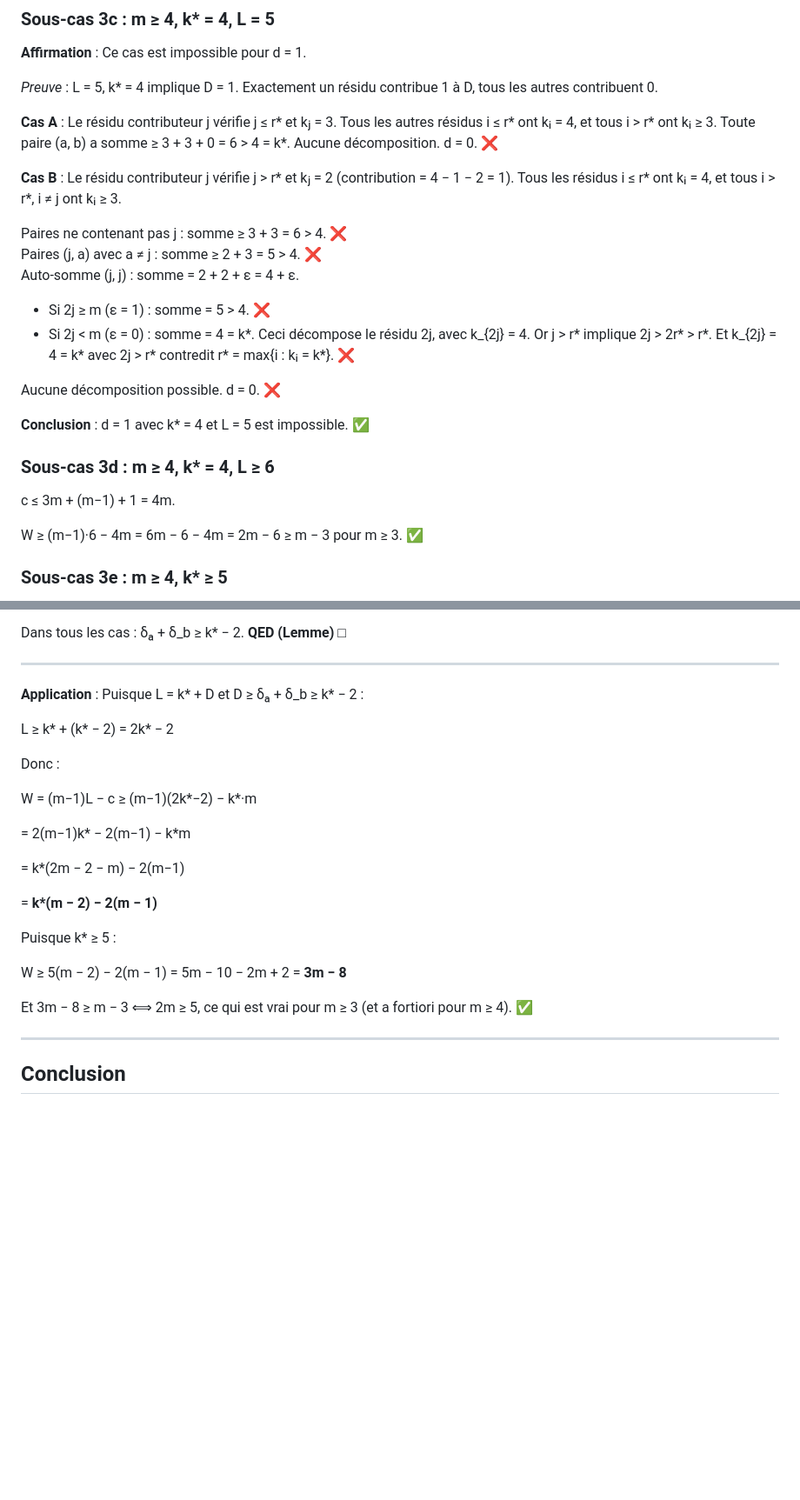
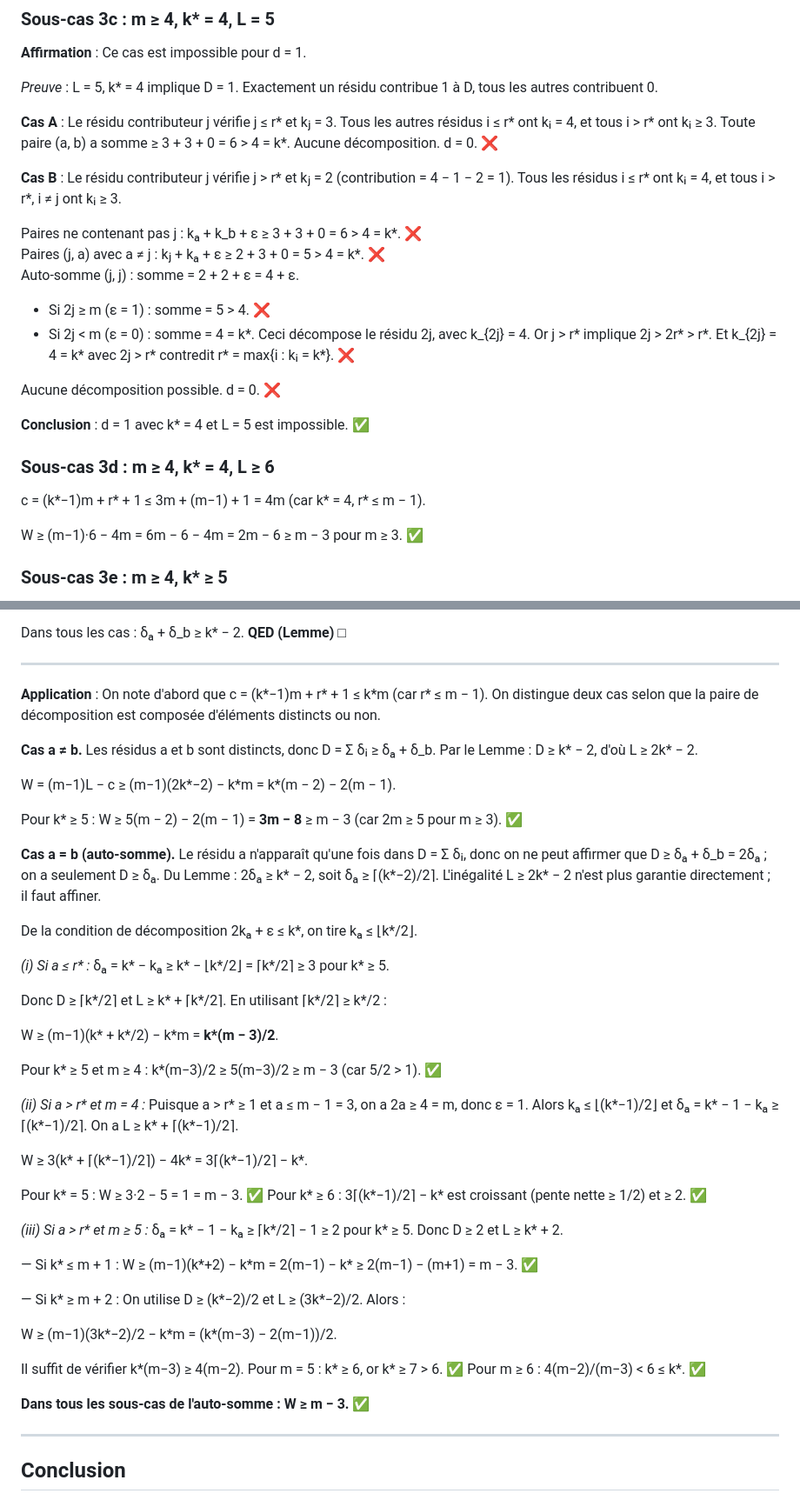
Before and after one commit to aciderix/Graph-Systems-Exploration, a Markdown page: numerical_semigroups/THEOREM_A_PROOF.md, 2 parts joined by grey strips. Shown at 87% size. Rendered like a GitHub page; blank space fills up the shorter version.

```diff
--- a/numerical_semigroups/THEOREM_A_PROOF.md
+++ b/numerical_semigroups/THEOREM_A_PROOF.md
@@ -115,8 +115,8 @@ W = (m−1)L − c ≥ (m−1)·5 − 3m = 5m − 5 − 3m = 2m − 5 ≥ m −
 
 **Cas B** : Le résidu contributeur j vérifie j > r\* et kⱼ = 2 (contribution = 4 − 1 − 2 = 1). Tous les résidus i ≤ r\* ont kᵢ = 4, et tous i > r\*, i ≠ j ont kᵢ ≥ 3.
 
-Paires ne contenant pas j : somme ≥ 3 + 3 = 6 > 4. ❌
-Paires (j, a) avec a ≠ j : somme ≥ 2 + 3 = 5 > 4. ❌
+Paires ne contenant pas j : kₐ + k_b + ε ≥ 3 + 3 + 0 = 6 > 4 = k\*. ❌
+Paires (j, a) avec a ≠ j : kⱼ + kₐ + ε ≥ 2 + 3 + 0 = 5 > 4 = k\*. ❌
 Auto-somme (j, j) : somme = 2 + 2 + ε = 4 + ε.
 - Si 2j ≥ m (ε = 1) : somme = 5 > 4. ❌
 - Si 2j < m (ε = 0) : somme = 4 = k\*. Ceci décompose le résidu 2j, avec k_{2j} = 4. Or j > r\* implique 2j > 2r\* > r\*. Et k_{2j} = 4 = k\* avec 2j > r\* contredit r\* = max{i : kᵢ = k\*}. ❌
@@ -127,7 +127,7 @@ Aucune décomposition possible. d = 0. ❌
 
 ### Sous-cas 3d : m ≥ 4, k\* = 4, L ≥ 6
 
-c ≤ 3m + (m−1) + 1 = 4m.
+c = (k\*−1)m + r\* + 1 ≤ 3m + (m−1) + 1 = 4m (car k\* = 4, r\* ≤ m − 1).
 
 W ≥ (m−1)·6 − 4m = 6m − 6 − 4m = 2m − 6 ≥ m − 3 pour m ≥ 3. ✅
 
@@ -166,25 +166,44 @@ Dans tous les cas : δₐ + δ_b ≥ k\* − 2. **QED (Lemme)** □
 
 ---
 
-**Application** : Puisque L = k\* + D et D ≥ δₐ + δ_b ≥ k\* − 2 :
+**Application** : On note d'abord que c = (k\*−1)m + r\* + 1 ≤ k\*m (car r\* ≤ m − 1). On distingue deux cas selon que la paire de décomposition est composée d'éléments distincts ou non.
 
-L ≥ k\* + (k\* − 2) = 2k\* − 2
+**Cas a ≠ b.** Les résidus a et b sont distincts, donc D = Σ δᵢ ≥ δₐ + δ_b. Par le Lemme : D ≥ k\* − 2, d'où L ≥ 2k\* − 2.
 
-Donc :
+W = (m−1)L − c ≥ (m−1)(2k\*−2) − k\*m = k\*(m − 2) − 2(m − 1).
 
-W = (m−1)L − c ≥ (m−1)(2k\*−2) − k\*·m
+Pour k\* ≥ 5 : W ≥ 5(m − 2) − 2(m − 1) = **3m − 8** ≥ m − 3 (car 2m ≥ 5 pour m ≥ 3). ✅
 
-= 2(m−1)k\* − 2(m−1) − k\*m
+**Cas a = b (auto-somme).** Le résidu a n'apparaît qu'une fois dans D = Σ δᵢ, donc on ne peut affirmer que D ≥ δₐ + δ_b = 2δₐ ; on a seulement D ≥ δₐ. Du Lemme : 2δₐ ≥ k\* − 2, soit δₐ ≥ ⌈(k\*−2)/2⌉. L'inégalité L ≥ 2k\* − 2 n'est plus garantie directement ; il faut affiner.
 
-= k\*(2m − 2 − m) − 2(m−1)
+De la condition de décomposition 2kₐ + ε ≤ k\*, on tire kₐ ≤ ⌊k\*/2⌋.
 
-= **k\*(m − 2) − 2(m − 1)**
+*(i) Si a ≤ r\* :* δₐ = k\* − kₐ ≥ k\* − ⌊k\*/2⌋ = ⌈k\*/2⌉ ≥ 3 pour k\* ≥ 5.
 
-Puisque k\* ≥ 5 :
+Donc D ≥ ⌈k\*/2⌉ et L ≥ k\* + ⌈k\*/2⌉. En utilisant ⌈k\*/2⌉ ≥ k\*/2 :
 
-W ≥ 5(m − 2) − 2(m − 1) = 5m − 10 − 2m + 2 = **3m − 8**
+W ≥ (m−1)(k\* + k\*/2) − k\*m = **k\*(m − 3)/2**.
 
-Et 3m − 8 ≥ m − 3 ⟺ 2m ≥ 5, ce qui est vrai pour m ≥ 3 (et a fortiori pour m ≥ 4). ✅
+Pour k\* ≥ 5 et m ≥ 4 : k\*(m−3)/2 ≥ 5(m−3)/2 ≥ m − 3 (car 5/2 > 1). ✅
+
+*(ii) Si a > r\* et m = 4 :* Puisque a > r\* ≥ 1 et a ≤ m − 1 = 3, on a 2a ≥ 4 = m, donc ε = 1. Alors kₐ ≤ ⌊(k\*−1)/2⌋ et δₐ = k\* − 1 − kₐ ≥ ⌈(k\*−1)/2⌉. On a L ≥ k\* + ⌈(k\*−1)/2⌉.
+
+W ≥ 3(k\* + ⌈(k\*−1)/2⌉) − 4k\* = 3⌈(k\*−1)/2⌉ − k\*.
+
+Pour k\* = 5 : W ≥ 3·2 − 5 = 1 = m − 3. ✅
+Pour k\* ≥ 6 : 3⌈(k\*−1)/2⌉ − k\* est croissant (pente nette ≥ 1/2) et ≥ 2. ✅
+
+*(iii) Si a > r\* et m ≥ 5 :* δₐ = k\* − 1 − kₐ ≥ ⌈k\*/2⌉ − 1 ≥ 2 pour k\* ≥ 5. Donc D ≥ 2 et L ≥ k\* + 2.
+
+— Si k\* ≤ m + 1 : W ≥ (m−1)(k\*+2) − k\*m = 2(m−1) − k\* ≥ 2(m−1) − (m+1) = m − 3. ✅
+
+— Si k\* ≥ m + 2 : On utilise D ≥ (k\*−2)/2 et L ≥ (3k\*−2)/2. Alors :
+
+W ≥ (m−1)(3k\*−2)/2 − k\*m = (k\*(m−3) − 2(m−1))/2.
+
+Il suffit de vérifier k\*(m−3) ≥ 4(m−2). Pour m = 5 : k\* ≥ 6, or k\* ≥ 7 > 6. ✅ Pour m ≥ 6 : 4(m−2)/(m−3) < 6 ≤ k\*. ✅
+
+**Dans tous les sous-cas de l'auto-somme : W ≥ m − 3.** ✅
 
 ---
 
```
Also changed, not shown: other parts of numerical_semigroups/THEOREM_A_PROOF.md (+2 -2 lines), numerical_semigroups/COMPUTATIONAL_VERIFICATION_v2.md (added, +353 -0 lines), numerical_semigroups/THEOREM_B_d2_PROOF.md (+6 -2 lines).
